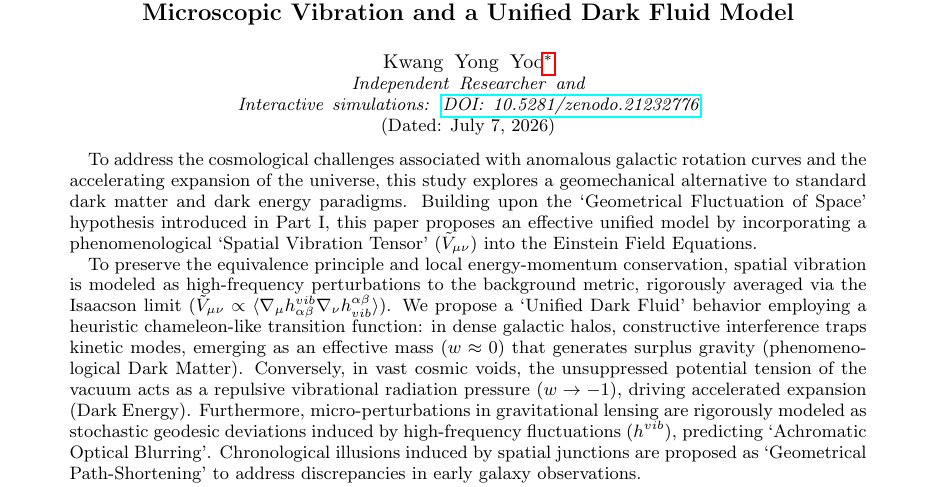
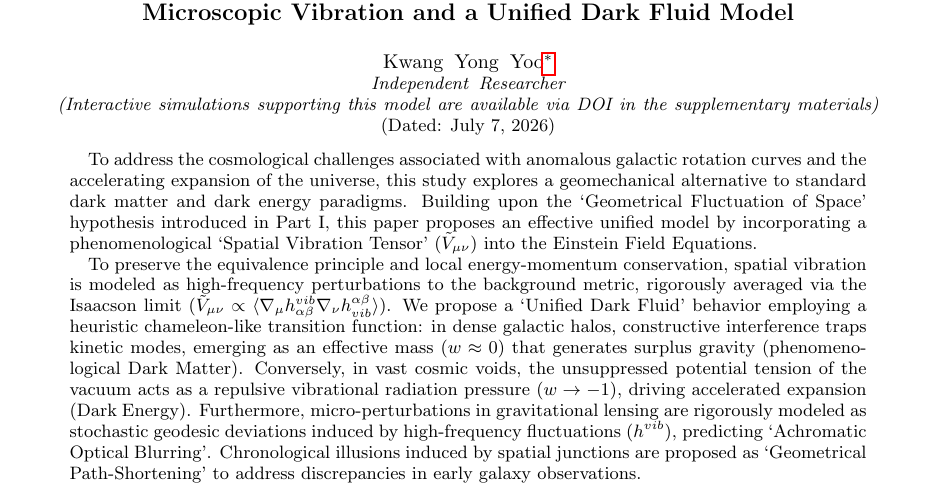
Before and after one commit to khanyong/spatial-vibration-series-2, a LaTeX paper (main.tex): part of page 1 of 3, cut so that both start at the same text. Compiled offline with pdfLaTeX.

Commit message:
Update Spatial_Vibration_II_v09.1.pdf and main.tex source code (revision)

```diff
--- a/main.tex
+++ b/main.tex
@@ -13,8 +13,8 @@
 
 \author{Kwang Yong Yoo}
 \email{khanyong.yoo@gmail.com}
-\affiliation{Independent Researcher}
-\affiliation{Interactive simulations: \href{https://doi.org/10.5281/zenodo.21232776}{DOI: 10.5281/zenodo.21232776}}
+\affiliation{Independent Researcher \\
+(Interactive simulations supporting this model are available via DOI in the supplementary materials)}
 
 \date{\today}
 
```
Also changed, not shown: Spatial_Vibration_II_v09.1.pdf.
